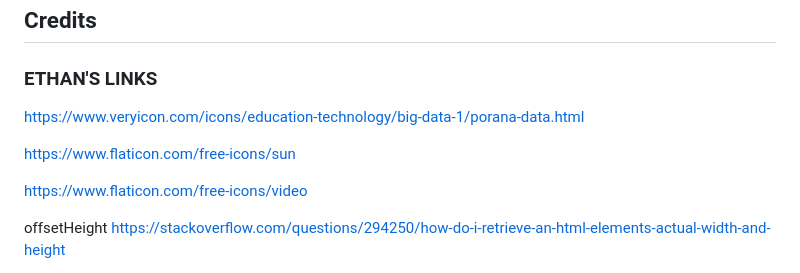
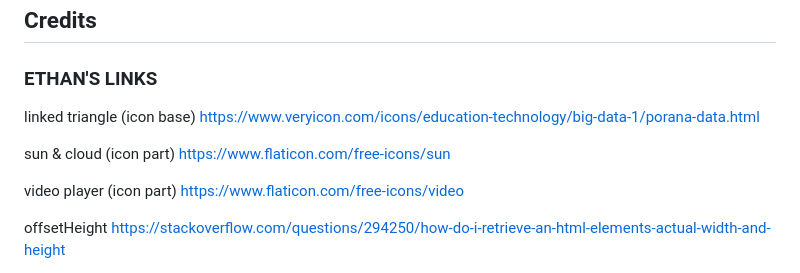
Before and after one commit to scs-bc-project-1-group-1/personalized-information-hub, a Markdown page: README.md, the part around the change. Rendered like a GitHub page.

Commit message:
adding details to readme links

```diff
--- a/README.md
+++ b/README.md
@@ -28,10 +28,13 @@ The weather data will be split into two sections; today's weather (above), and t
 
 ### ETHAN'S LINKS
 
+linked triangle (icon base)
 https://www.veryicon.com/icons/education-technology/big-data-1/porana-data.html
 
+sun & cloud (icon part)
 https://www.flaticon.com/free-icons/sun
 
+video player (icon part)
 https://www.flaticon.com/free-icons/video
 
 offsetHeight
```
